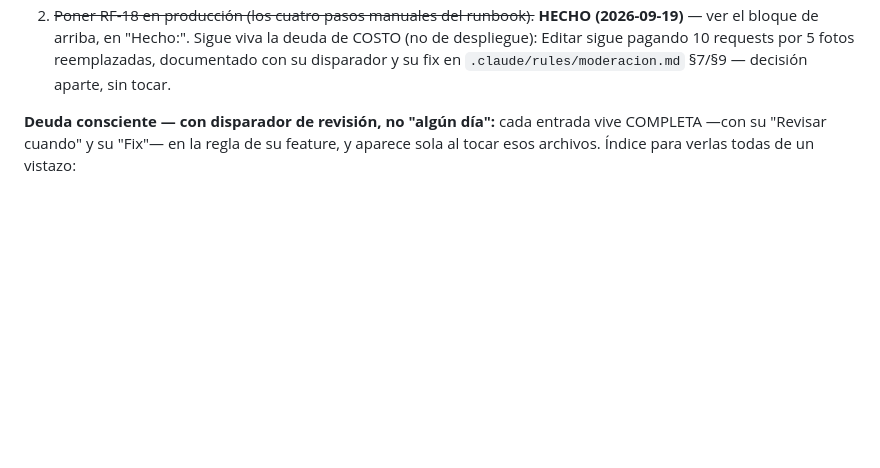
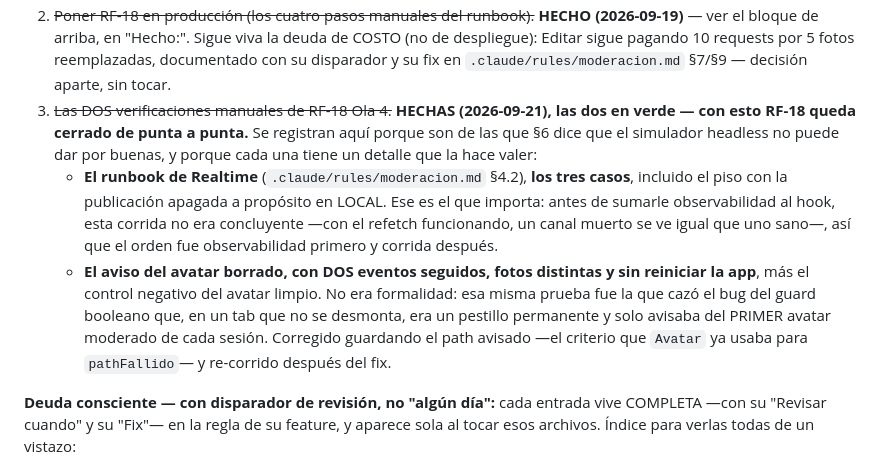
Before and after one commit to Enrique-Macias/Relevo-Marketplace, a Markdown page: CLAUDE.md, the part around the change. Rendered like a GitHub page; blank space fills up the shorter version.

```diff
--- a/CLAUDE.md
+++ b/CLAUDE.md
@@ -1647,6 +1647,23 @@ de los route groups).
    deuda de COSTO (no de despliegue): Editar sigue pagando 10 requests por 5
    fotos reemplazadas, documentado con su disparador y su fix en
    `.claude/rules/moderacion.md` §7/§9 — decisión aparte, sin tocar.
+3. ~~Las DOS verificaciones manuales de RF-18 Ola 4.~~ **HECHAS (2026-09-21),
+   las dos en verde — con esto RF-18 queda cerrado de punta a punta.** Se
+   registran aquí porque son de las que §6 dice que el simulador headless no
+   puede dar por buenas, y porque cada una tiene un detalle que la hace valer:
+   - **El runbook de Realtime** (`.claude/rules/moderacion.md` §4.2), **los tres
+     casos**, incluido el piso con la publicación apagada a propósito en LOCAL.
+     Ese es el que importa: antes de sumarle observabilidad al hook, esta corrida
+     no era concluyente —con el refetch funcionando, un canal muerto se ve igual
+     que uno sano—, así que el orden fue observabilidad primero y corrida
+     después.
+   - **El aviso del avatar borrado, con DOS eventos seguidos, fotos distintas y
+     sin reiniciar la app**, más el control negativo del avatar limpio. No era
+     formalidad: esa misma prueba fue la que cazó el bug del guard booleano que,
+     en un tab que no se desmonta, era un pestillo permanente y solo avisaba del
+     PRIMER avatar moderado de cada sesión. Corregido guardando el path avisado
+     —el criterio que `Avatar` ya usaba para `pathFallido`— y re-corrido después
+     del fix.
 
 **Deuda consciente — con disparador de revisión, no "algún día":** cada entrada
 vive COMPLETA —con su "Revisar cuando" y su "Fix"— en la regla de su feature, y
```
Also changed, not shown: .claude/rules/cuenta-perfil.md (+5 -0 lines), .claude/rules/moderacion.md (+66 -29 lines).
